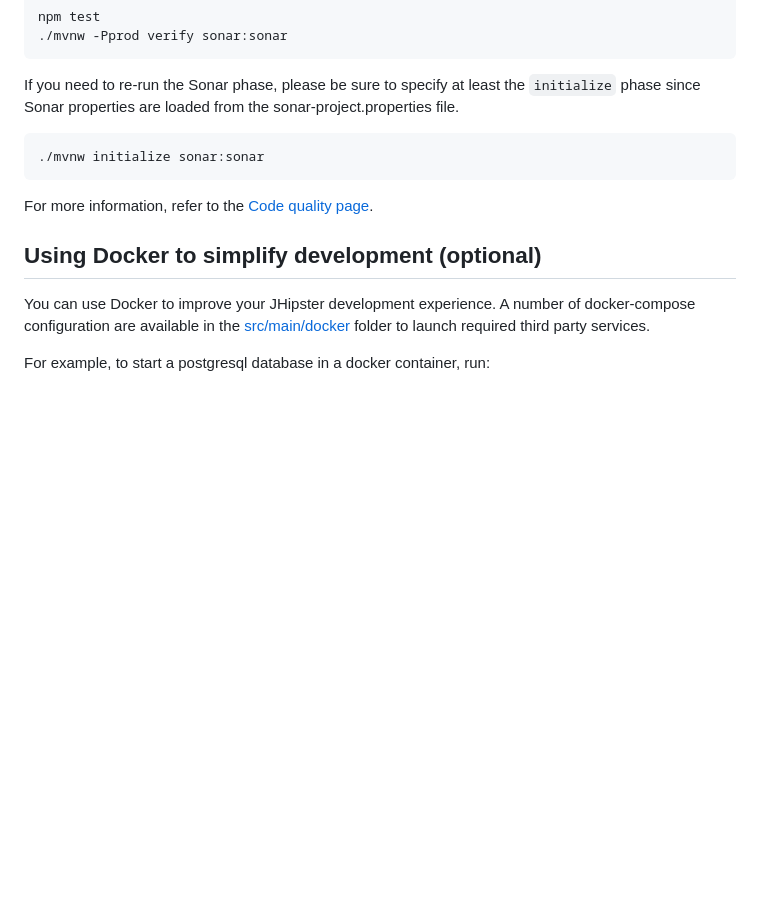
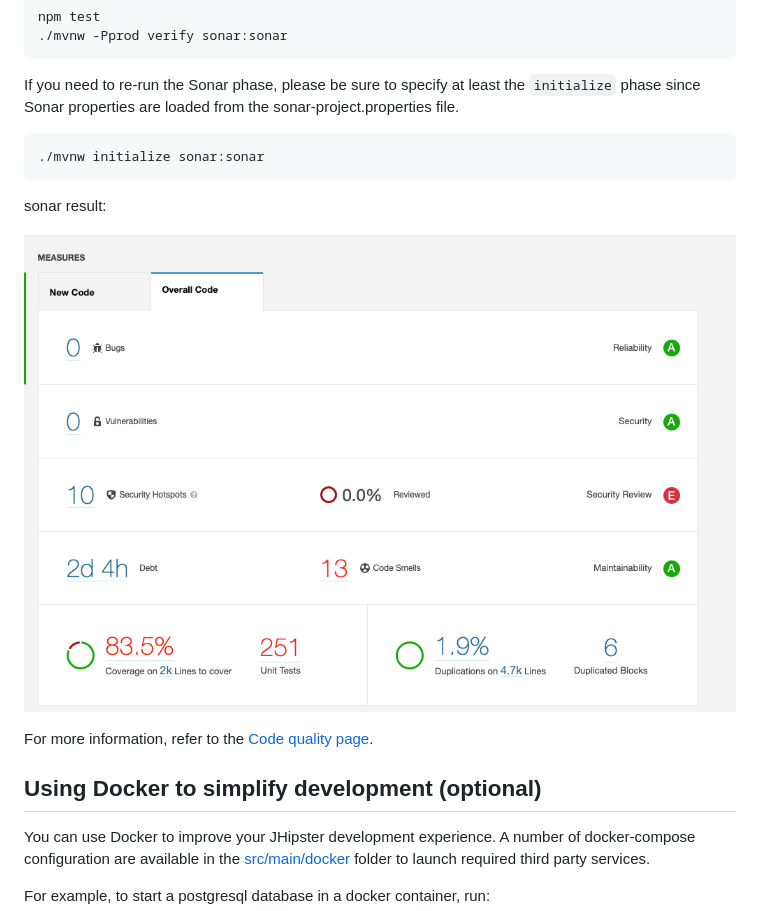
Before and after one commit to geyuqiu/SfoGateAssignmentProblem, a Markdown page: README.md, the part around the change. Rendered like a GitHub page; pictures changed too: arc42/sonarResult.png (added); blank space fills up the shorter version.

Commit message:
add first sonar results

````diff
--- a/README.md
+++ b/README.md
@@ -185,6 +185,10 @@ If you need to re-run the Sonar phase, please be sure to specify at least the `i
 ./mvnw initialize sonar:sonar
 ```
 
+sonar result:
+
+![](arc42/sonarResult.png)
+
 For more information, refer to the [Code quality page][].
 
 ## Using Docker to simplify development (optional)
````
